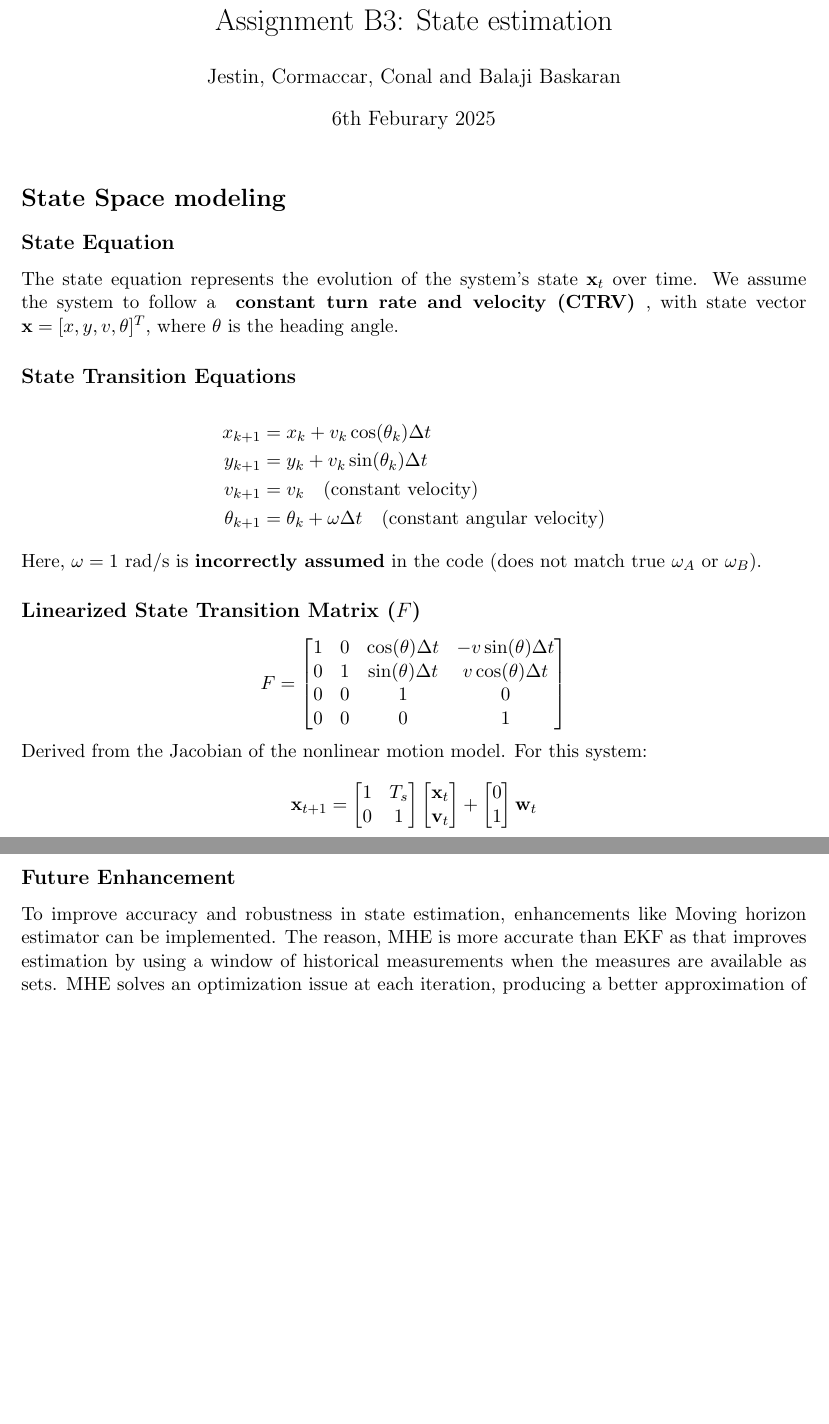
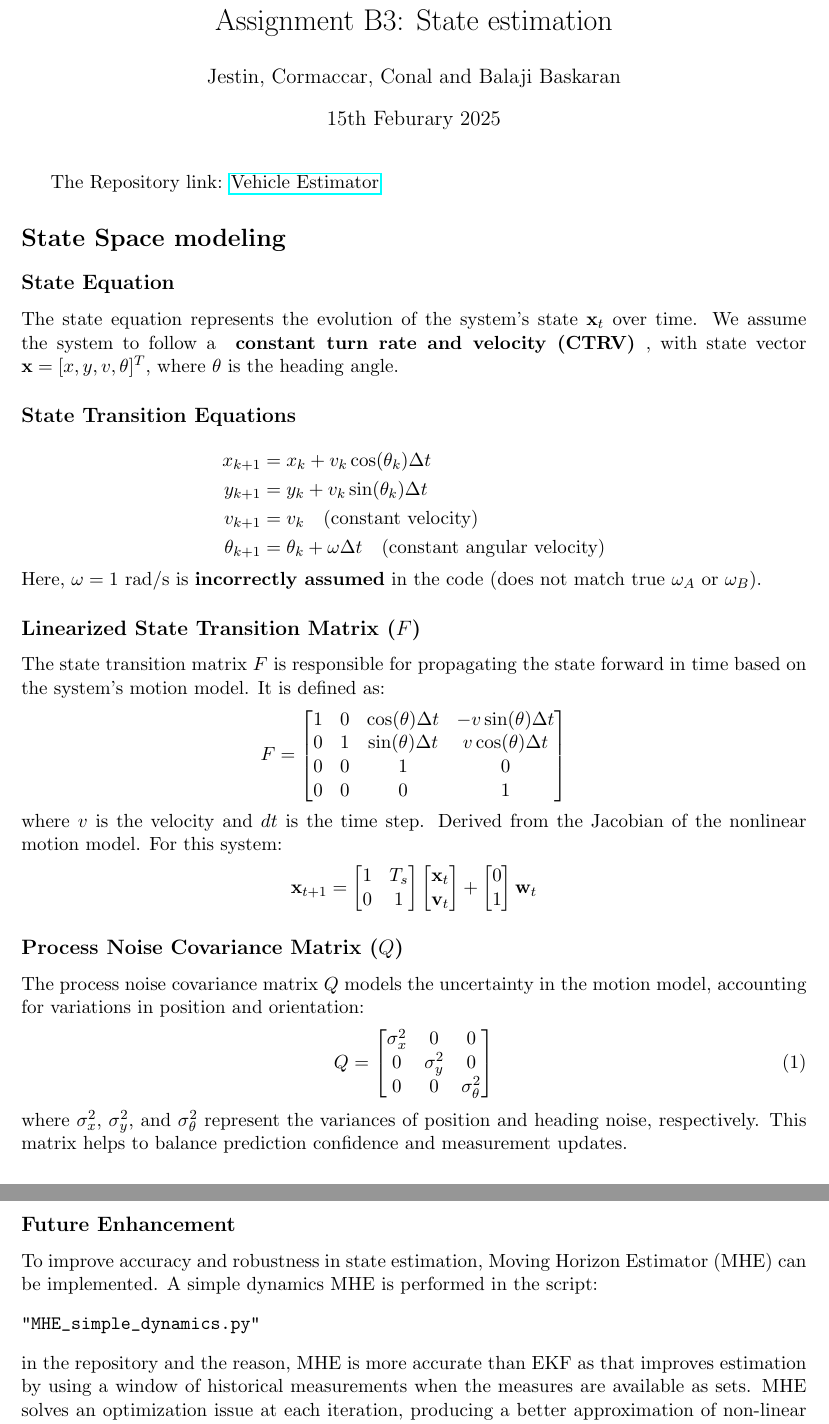
Before and after one commit to balajibaski/Vehicle_Estimator, a LaTeX document (Report.tex): two parts of pages 1 and 7 of 7 before the commit and two parts of pages 1 and 9 of 9 after it, joined at a grey line, cut so that both start at the same text, the shorter picture padded with empty space. Compiled offline with pdfLaTeX.

Commit message:
Added the explanation of Q and F matirx, link of the repo.

```diff
--- a/Report.tex
+++ b/Report.tex
@@ -10,12 +10,12 @@
 
 \title{Assignment B3: State estimation}
 \author{Jestin, Cormaccar, Conal and Balaji Baskaran}
-\date{6th Feburary 2025}
+\date{15th Feburary 2025}
 
 \begin{document}
 
 \maketitle
-
+The Repository link: \href{https://github.com/balajibaski/Vehicle_Estimator/tree/main}{Vehicle Estimator}
 \section*{State Space modeling}
 
 \subsection*{State Equation}
@@ -31,6 +31,7 @@ The state equation represents the evolution of the system's state \( \mathbf{x}_
 Here, $\omega = 1$ rad/s is \textbf{incorrectly assumed} in the code (does not match true $\omega_A$ or $\omega_B$).
 
 \subsection*{Linearized State Transition Matrix ($F$)}
+The state transition matrix $F$ is responsible for propagating the state forward in time based on the system's motion model. It is defined as:
 \begin{equation*}
     F =
     \begin{bmatrix}
@@ -40,6 +41,7 @@ Here, $\omega = 1$ rad/s is \textbf{incorrectly assumed} in the code (does not m
         0 & 0 & 0 & 1
     \end{bmatrix}
 \end{equation*}
+where $v$ is the velocity and $dt$ is the time step.
 Derived from the Jacobian of the nonlinear motion model.
 For this system:
 \[
@@ -58,11 +60,21 @@ For this system:
 \mathbf{w}_{t}
 \]
 
+\subsection*{Process Noise Covariance Matrix ($Q$)}
+The process noise covariance matrix $Q$ models the uncertainty in the motion model, accounting for variations in position and orientation:
+\begin{equation}
+Q = \begin{bmatrix}
+\sigma_x^2 & 0 & 0 \\
+0 & \sigma_y^2 & 0 \\
+0 & 0 & \sigma_\theta^2
+\end{bmatrix}
+\end{equation}
+where $\sigma_x^2$, $\sigma_y^2$, and $\sigma_\theta^2$ represent the variances of position and heading noise, respectively. This matrix helps to balance prediction confidence and measurement updates.
+
 \subsection*{Measurement Model}
 \begin{equation*}
     \mathbf{z} = H\mathbf{x} + \mathbf{w}, \quad
     \end{equation*}
-
 
 where:
 \[
@@ -343,6 +354,10 @@ In addition to introducing perturbations in location estimations that diverge fr
 One of the primary challenges of motion tracking is that non-linear dynamics must often be approximated by linear estimation models. In this case, the Kalman filter assumes an error distribution that is Gaussian and a linearized model of state transition that does not necessarily correspond to actual dynamics (especially during sharp transitions between circular and linear motion). These approximations will introduce an inconsistency between the performance of simulated and actual trajectories and tracking accuracy.
 
 \subsection*{Future Enhancement}
-To improve accuracy and robustness in state estimation, enhancements like Moving horizon estimator can be implemented. The reason, MHE is more accurate than EKF as that improves estimation by using a window of historical measurements when the measures are available as sets. MHE solves an optimization issue at each iteration, producing a better approximation of non-linear dynamics than the EKF, which updates recursively in local updates. Additionally, EKF is prescriptive for fixed Gaussian noise, which may not function well in most real-world scenarios, whereas MHE fully handles noise fluctuation. Stimulated states and input limitations, which ensure that estimations are physically possible—a luxury that EKF lacks—are another benefit of MHE scanners.
+To improve accuracy and robustness in state estimation, Moving Horizon Estimator (MHE) can be implemented. A simple dynamics MHE is performed in the script:
+\begin{verbatim}
+"MHE_simple_dynamics.py"
+\end{verbatim}
+in the repository and the reason, MHE is more accurate than EKF as that improves estimation by using a window of historical measurements when the measures are available as sets. MHE solves an optimization issue at each iteration, producing a better approximation of non-linear dynamics than the EKF, which updates recursively in local updates. Additionally, EKF is prescriptive for fixed Gaussian noise, which may not function well in most real-world scenarios, whereas MHE fully handles noise fluctuation. Stimulated states and input limitations, which ensure that estimations are physically possible—a luxury that EKF lacks—are another benefit of MHE scanners.
 
 \end{document}
```
Also changed, not shown: Report.tex (11 more changed lines).
